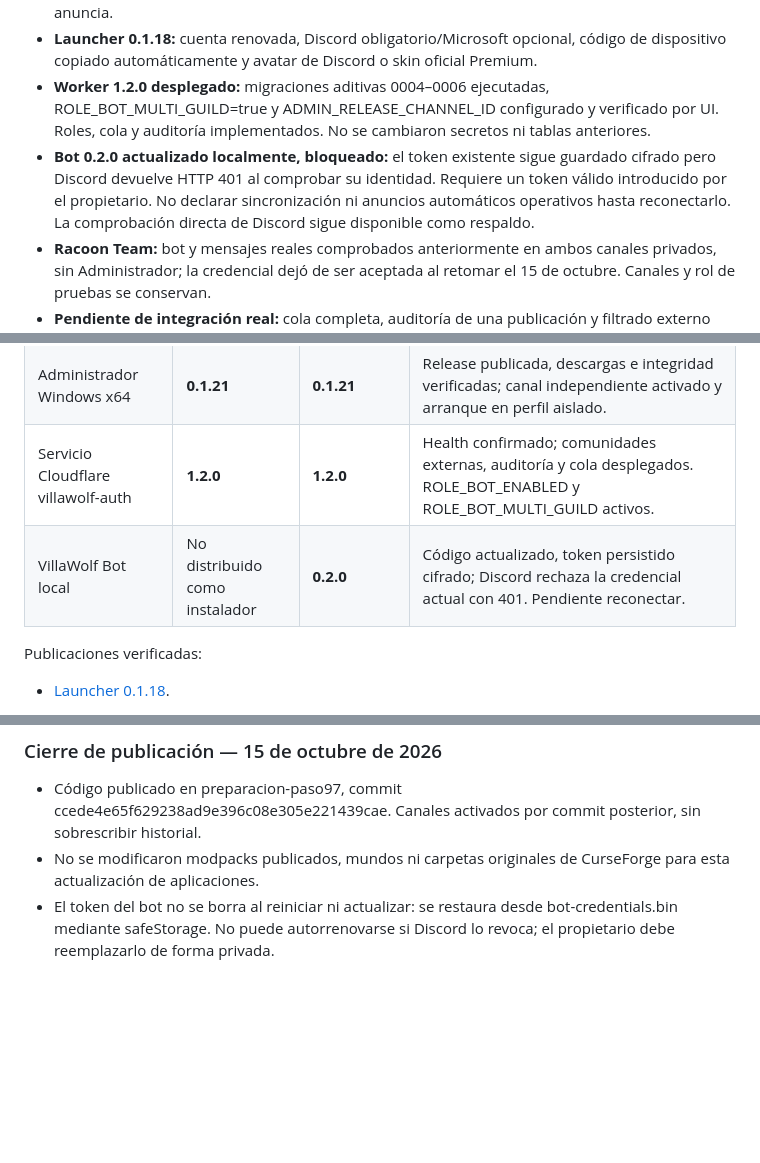
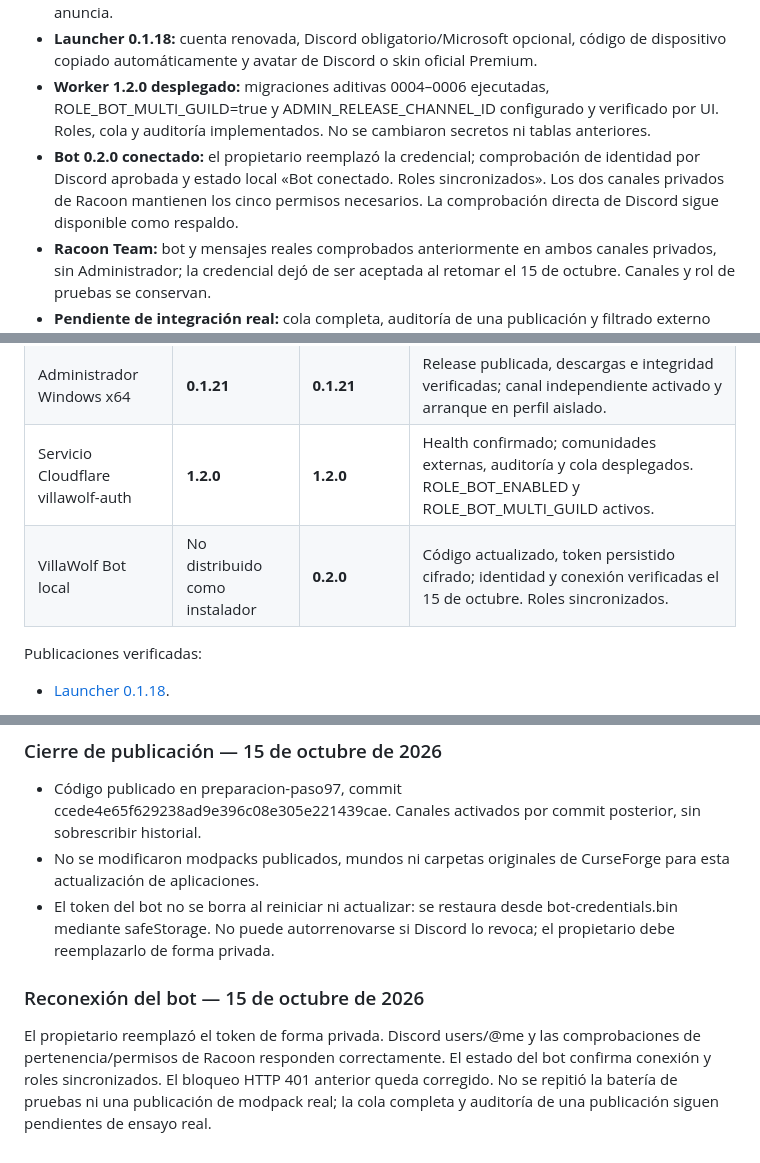
Before and after one commit to tonyvillalobosmejia-netizen/champagne-vol5-modpack, a Markdown page: launcher/ESTADO_DESARROLLO.md, 3 parts joined by grey strips. Rendered like a GitHub page; blank space fills up the shorter version.

Commit message:
docs: registrar estado verificado de VillaWolf y mantenimiento del informe

```diff
--- a/launcher/ESTADO_DESARROLLO.md
+++ b/launcher/ESTADO_DESARROLLO.md
@@ -11,7 +11,7 @@
 - **Administrador 0.1.21:** formulario oscuro de cuatro pestañas, borradores locales, imagen inicial, validaciones reales y comprobación de comunidades externas. Crear borrador no publica ni anuncia.
 - **Launcher 0.1.18:** cuenta renovada, Discord obligatorio/Microsoft opcional, código de dispositivo copiado automáticamente y avatar de Discord o skin oficial Premium.
 - **Worker 1.2.0 desplegado:** migraciones aditivas 0004–0006 ejecutadas, ROLE_BOT_MULTI_GUILD=true y ADMIN_RELEASE_CHANNEL_ID configurado y verificado por UI. Roles, cola y auditoría implementados. No se cambiaron secretos ni tablas anteriores.
-- **Bot 0.2.0 actualizado localmente, bloqueado:** el token existente sigue guardado cifrado pero Discord devuelve HTTP 401 al comprobar su identidad. Requiere un token válido introducido por el propietario. No declarar sincronización ni anuncios automáticos operativos hasta reconectarlo. La comprobación directa de Discord sigue disponible como respaldo.
+- **Bot 0.2.0 conectado:** el propietario reemplazó la credencial; comprobación de identidad por Discord aprobada y estado local «Bot conectado. Roles sincronizados». Los dos canales privados de Racoon mantienen los cinco permisos necesarios. La comprobación directa de Discord sigue disponible como respaldo.
 - **Racoon Team:** bot y mensajes reales comprobados anteriormente en ambos canales privados, sin Administrador; la credencial dejó de ser aceptada al retomar el 15 de octubre. Canales y rol de pruebas se conservan.
 - **Pendiente de integración real:** cola completa, auditoría de una publicación y filtrado externo con el bot reconectado. Automatizados aprobados; no presentar como ensayo real completo.
 
@@ -52,7 +52,7 @@ El propietario aportó el 14 de octubre de 2026 una captura del correo «AppID R
 | Launcher Windows x64 | **0.1.18** | **0.1.18** | Release publicada, descargas e integridad verificadas; arranque en perfil aislado. Instalación habitual no actualizada por este ensayo. |
 | Administrador Windows x64 | **0.1.21** | **0.1.21** | Release publicada, descargas e integridad verificadas; canal independiente activado y arranque en perfil aislado. |
 | Servicio Cloudflare villawolf-auth | **1.2.0** | **1.2.0** | Health confirmado; comunidades externas, auditoría y cola desplegados. ROLE_BOT_ENABLED y ROLE_BOT_MULTI_GUILD activos. |
-| VillaWolf Bot local | No distribuido como instalador | **0.2.0** | Código actualizado, token persistido cifrado; Discord rechaza la credencial actual con 401. Pendiente reconectar. |
+| VillaWolf Bot local | No distribuido como instalador | **0.2.0** | Código actualizado, token persistido cifrado; identidad y conexión verificadas el 15 de octubre. Roles sincronizados. |
 
 Publicaciones verificadas:
 
@@ -358,3 +358,7 @@ NsisUpdater real confirmó Launcher 0.1.17 desde 0.1.16 y Administrador 0.1.20 d
 - Código publicado en preparacion-paso97, commit ccede4e65f629238ad9e396c08e305e221439cae. Canales activados por commit posterior, sin sobrescribir historial.
 - No se modificaron modpacks publicados, mundos ni carpetas originales de CurseForge para esta actualización de aplicaciones.
 - El token del bot no se borra al reiniciar ni actualizar: se restaura desde bot-credentials.bin mediante safeStorage. No puede autorrenovarse si Discord lo revoca; el propietario debe reemplazarlo de forma privada.
+
+### Reconexión del bot — 15 de octubre de 2026
+
+El propietario reemplazó el token de forma privada. Discord users/@me y las comprobaciones de pertenencia/permisos de Racoon responden correctamente. El estado del bot confirma conexión y roles sincronizados. El bloqueo HTTP 401 anterior queda corregido. No se repitió la batería de pruebas ni una publicación de modpack real; la cola completa y auditoría de una publicación siguen pendientes de ensayo real.
```
